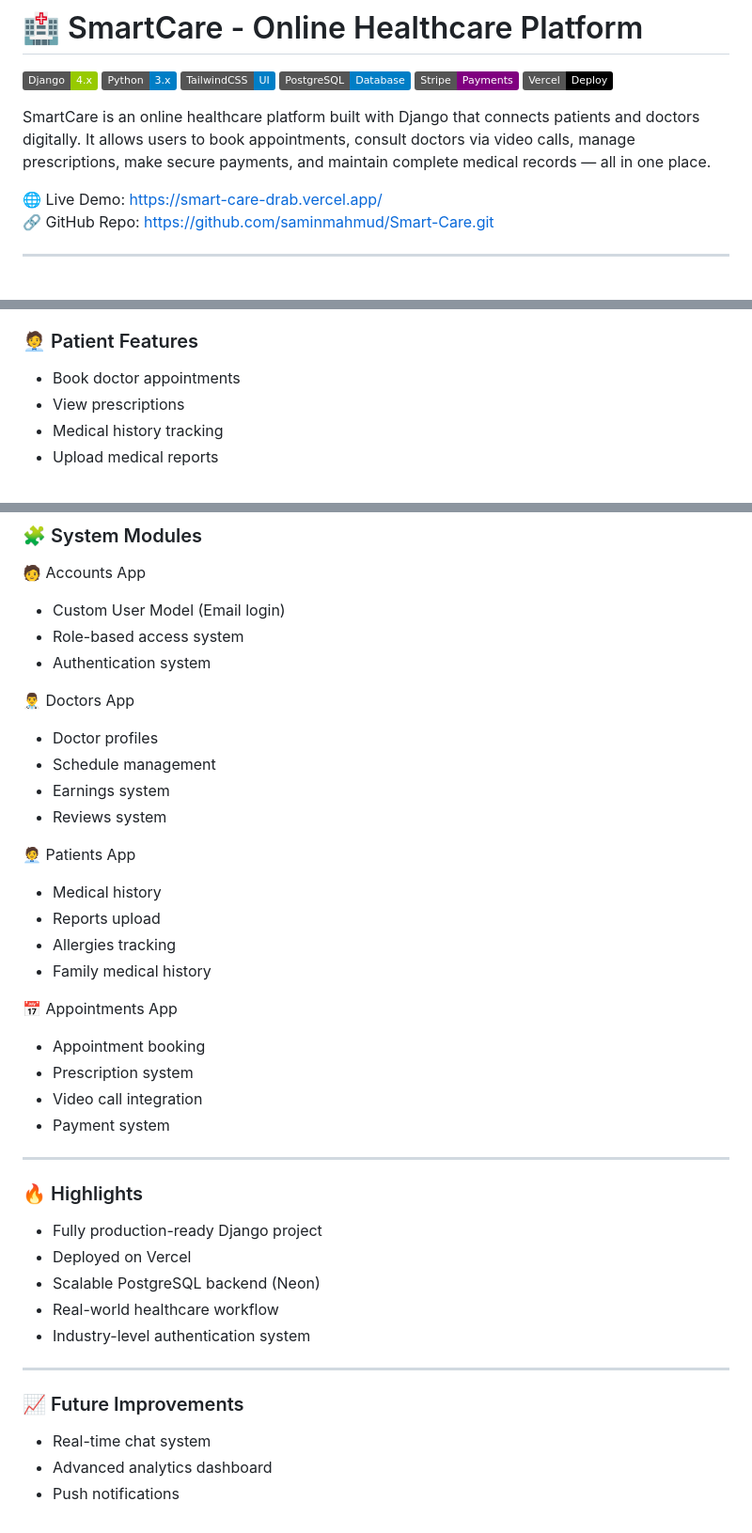
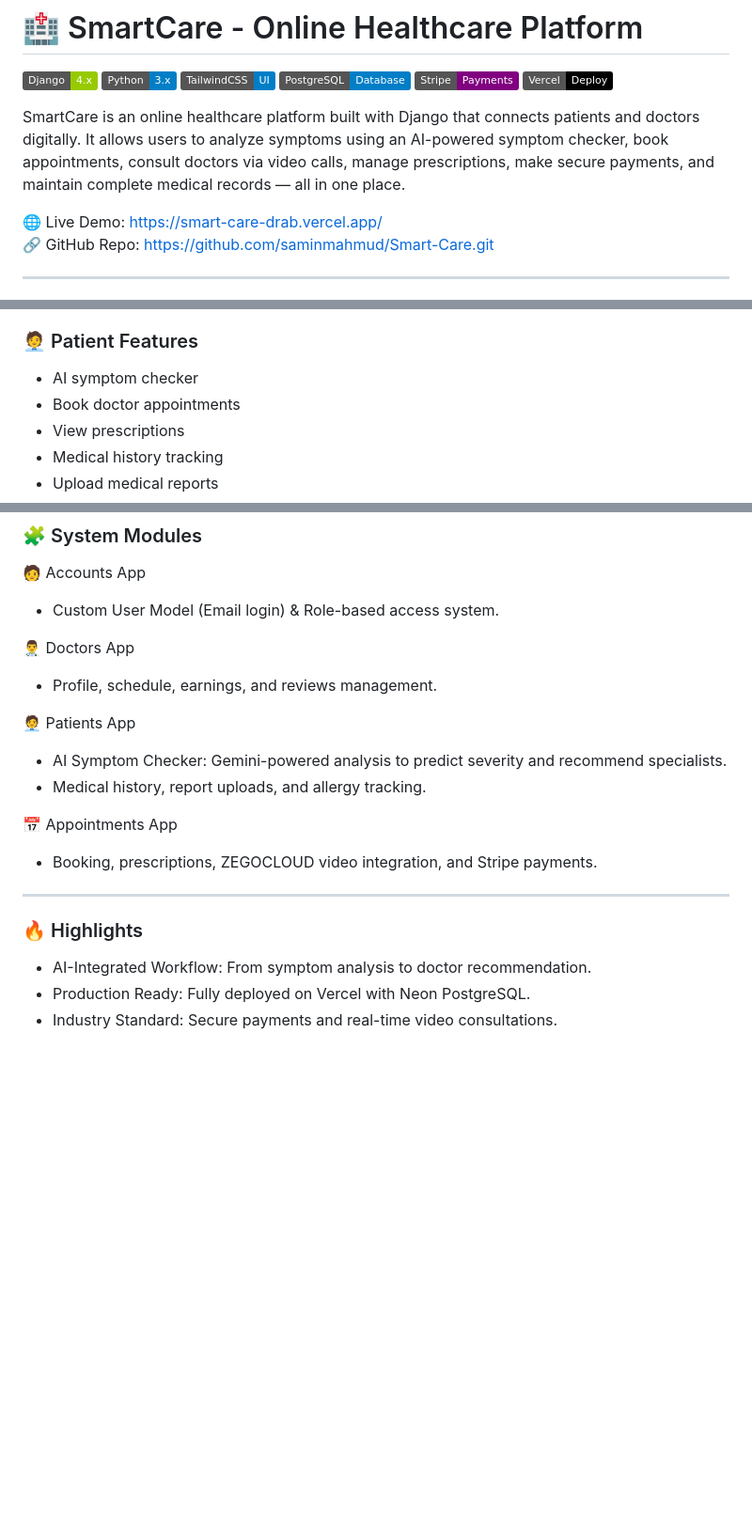
Before and after one commit to saminmahmud/Smart-Care, a Markdown page: README.md, 3 parts joined by grey strips. Shown at 94% size. GitHub-like rendering; badges without logos; blank space fills up the shorter version.

```diff
--- a/README.md
+++ b/README.md
@@ -6,7 +6,7 @@
 ![Stripe](https://img.shields.io/badge/Stripe-Payments-purple?logo=stripe)
 ![Vercel](https://img.shields.io/badge/Vercel-Deploy-black?logo=vercel)
 
-SmartCare is an online healthcare platform built with Django that connects patients and doctors digitally. It allows users to book appointments, consult doctors via video calls, manage prescriptions, make secure payments, and maintain complete medical records — all in one place.
+SmartCare is an online healthcare platform built with Django that connects patients and doctors digitally. It allows users to analyze symptoms using an AI-powered symptom checker, book appointments, consult doctors via video calls, manage prescriptions, make secure payments, and maintain complete medical records — all in one place.
 
 🌐 Live Demo: https://smart-care-drab.vercel.app/
 🔗 GitHub Repo: https://github.com/saminmahmud/Smart-Care.git
@@ -31,6 +31,7 @@ SmartCare is an online healthcare platform built with Django that connects patie
 - Ratings & reviews system
 
 ### 🧑‍💼 Patient Features
+- AI symptom checker
 - Book doctor appointments
 - View prescriptions
 - Medical history tracking
@@ -189,39 +191,21 @@ cd Smart-Care
 
 ### 🧩 System Modules
 🧑 Accounts App
-* Custom User Model (Email login)
-* Role-based access system
-* Authentication system
+* Custom User Model (Email login) & Role-based access system.
 
 👨‍⚕️ Doctors App
-* Doctor profiles
-* Schedule management
-* Earnings system
-* Reviews system
+* Profile, schedule, earnings, and reviews management.
 
 🧑‍💼 Patients App
-* Medical history
-* Reports upload
-* Allergies tracking
-* Family medical history
+* AI Symptom Checker: Gemini-powered analysis to predict severity and recommend specialists.
+* Medical history, report uploads, and allergy tracking.
 
 📅 Appointments App
-* Appointment booking
-* Prescription system
-* Video call integration
-* Payment system
+* Booking, prescriptions, ZEGOCLOUD video integration, and Stripe payments.
 
 ---
 
 ### 🔥 Highlights
-* Fully production-ready Django project
-* Deployed on Vercel
-* Scalable PostgreSQL backend (Neon)
-* Real-world healthcare workflow
-* Industry-level authentication system
----
-
-### 📈 Future Improvements
-* Real-time chat system
-* Advanced analytics dashboard
-* Push notifications
+* AI-Integrated Workflow: From symptom analysis to doctor recommendation.
+* Production Ready: Fully deployed on Vercel with Neon PostgreSQL.
+* Industry Standard: Secure payments and real-time video consultations.
```
Also changed, not shown: other parts of README.md (+1 -0 lines).
